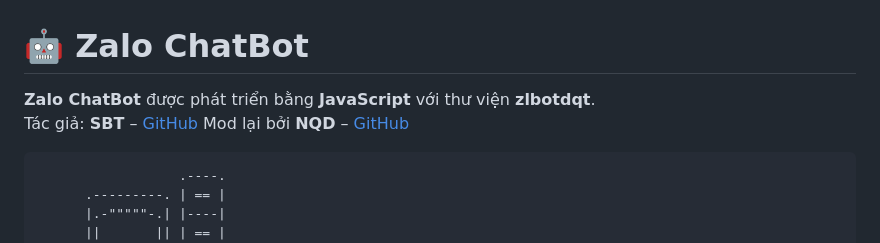
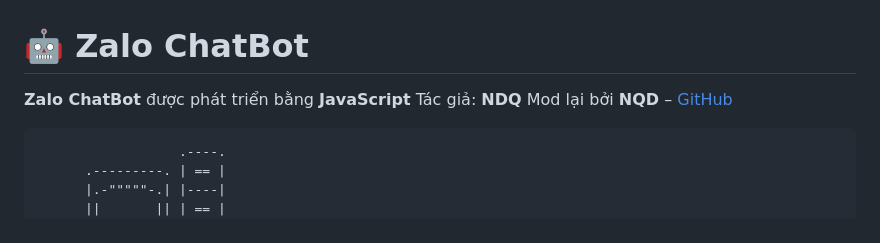
Before and after one commit to quockhong7-max/NQD_share_V1.5.5, a Markdown page: README.md, the part around the change. Drawn GitHub-style.

````diff
--- a/README.md
+++ b/README.md
@@ -1,7 +1,7 @@
 # 🤖 Zalo ChatBot
 
-**Zalo ChatBot** được phát triển bằng **JavaScript** với thư viện **zlbotdqt**.
-Tác giả: **SBT** – [GitHub](https://github.com/itisme)
+**Zalo ChatBot** được phát triển bằng **JavaScript**
+Tác giả: **NDQ**
 Mod lại bởi **NQD** – [GitHub](https://github.com/NQD136)
 
 ```
````
